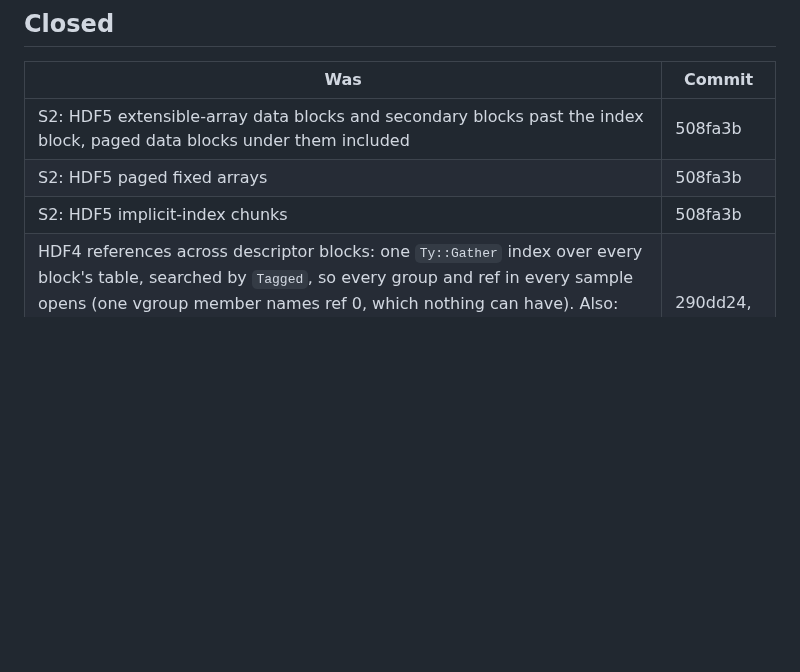
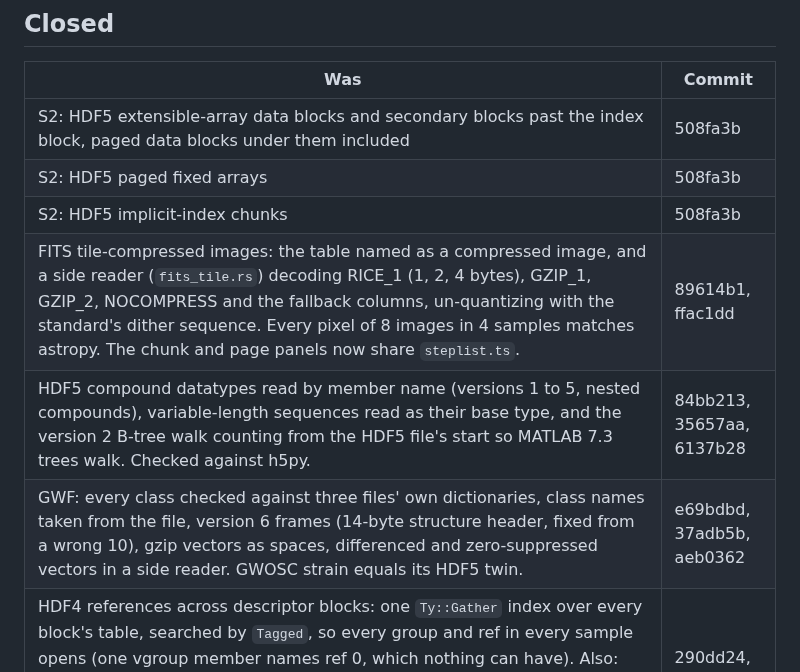
Before and after one commit to pengowray/qubero, a Markdown page: HANDOVER-science-formats.md, the part around one of its changes. Drawn GitHub-style; blank space fills up the shorter version.

```diff
--- a/HANDOVER-science-formats.md
+++ b/HANDOVER-science-formats.md
@@ -33,6 +33,9 @@ cases only.
 | S2: HDF5 extensible-array data blocks and secondary blocks past the index block, paged data blocks under them included | 508fa3b |
 | S2: HDF5 paged fixed arrays | 508fa3b |
 | S2: HDF5 implicit-index chunks | 508fa3b |
+| FITS tile-compressed images: the table named as a compressed image, and a side reader (`fits_tile.rs`) decoding RICE_1 (1, 2, 4 bytes), GZIP_1, GZIP_2, NOCOMPRESS and the fallback columns, un-quantizing with the standard's dither sequence. Every pixel of 8 images in 4 samples matches astropy. The chunk and page panels now share `steplist.ts`. | 89614b1, ffac1dd |
+| HDF5 compound datatypes read by member name (versions 1 to 5, nested compounds), variable-length sequences read as their base type, and the version 2 B-tree walk counting from the HDF5 file's start so MATLAB 7.3 trees walk. Checked against h5py. | 84bb213, 35657aa, 6137b28 |
+| GWF: every class checked against three files' own dictionaries, class names taken from the file, version 6 frames (14-byte structure header, fixed from a wrong 10), gzip vectors as spaces, differenced and zero-suppressed vectors in a side reader. GWOSC strain equals its HDF5 twin. | e69bdbd, 37adb5b, aeb0362 |
 | HDF4 references across descriptor blocks: one `Ty::Gather` index over every block's table, searched by `Tagged`, so every group and ref in every sample opens (one vgroup member names ref 0, which nothing can have). Also: members kept as special elements found under the `0x4000` tag, version 4 vgroups read in the library's order (they were read with the vdata header layout), labels/units/formats per dimension, by-field vdata as columns. | 290dd24, 742748d |
 | ROOT RNTuple: header and footer envelopes as frames (fields named, columns typed), each cluster group followed to its page list, every page placed with its checksum, and page values by column type where the header is stored. Matches uproot 5.7.6 on both samples. A tree walk names 25,113 of 25,318 bytes of `staff`, up from 1,296 (the hex view does not show it; see ROOT below). | 48f2d4b, a3fadfe, 3801d23 |
 | miniSEED samples: a side reader (`mseed_steim.rs`) undoes Steim1/Steim2 differences, decodes the fixed-width encodings, CDSN and SRO, checks the reverse integration constant, and shows a samples panel. Exact match with obspy on all 22 records of 2.4 files; miniSEED 3 matches obspy's reading of libmseed's 2.x twins. | 54dca11, caef124 |
```
Also changed, not shown: other parts of HANDOVER-science-formats.md (+49 -19 lines).
